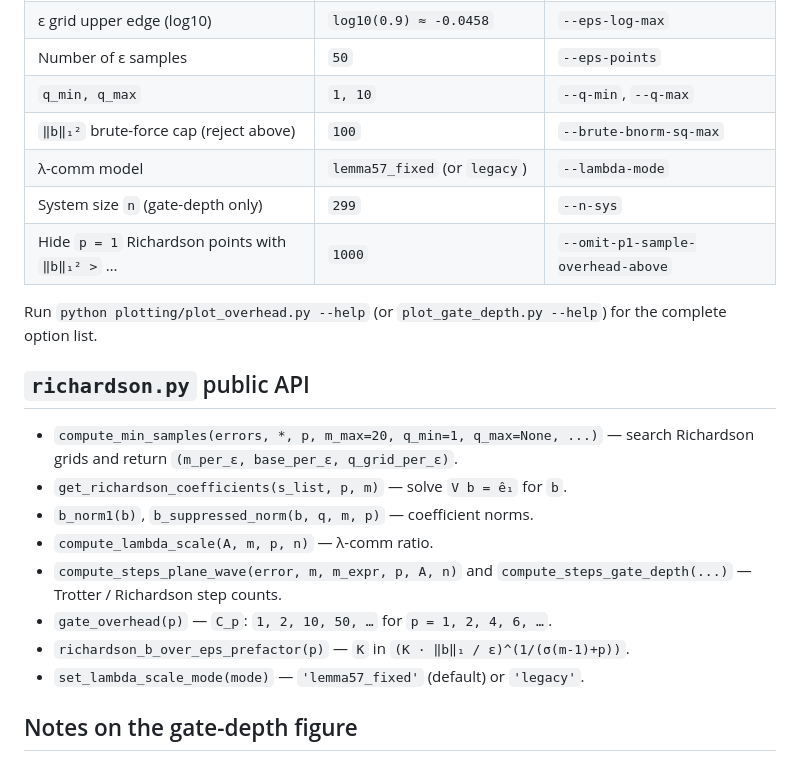
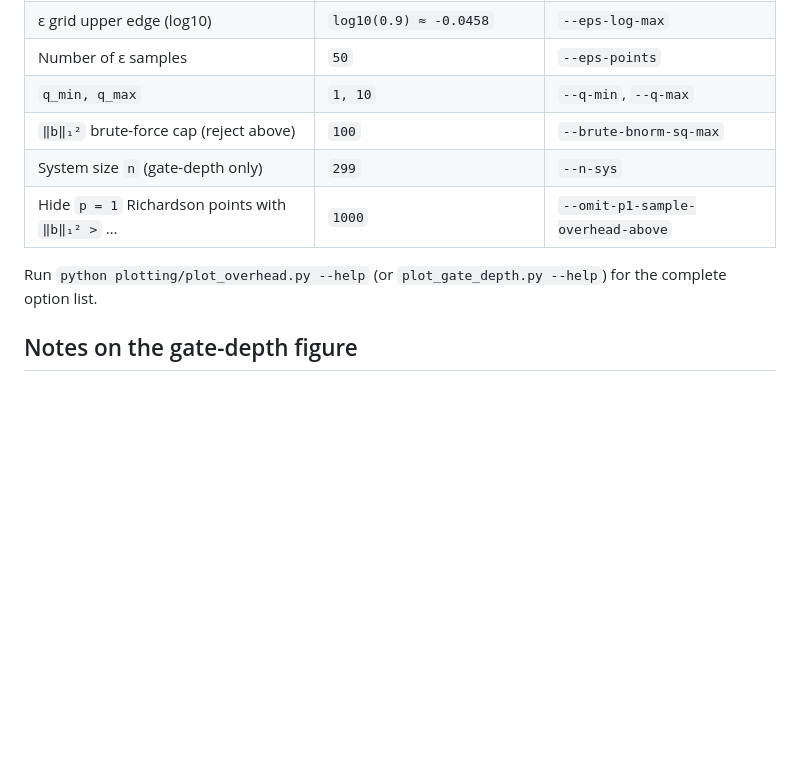
Before and after one commit to arulrhikm/numerics, a Markdown page: README.md, the part around the change. Rendered like a GitHub page; blank space fills up the shorter version.

```diff
--- a/README.md
+++ b/README.md
@@ -85,25 +85,11 @@ triples are identical across the two figures; only the y-axis differs.
 | Number of ε samples                              | `50`                                 | `--eps-points`                    |
 | `q_min, q_max`                                   | `1, 10`                              | `--q-min`, `--q-max`              |
 | `‖b‖₁²` brute-force cap (reject above)           | `100`                                | `--brute-bnorm-sq-max`            |
-| λ-comm model                                     | `lemma57_fixed` (or `legacy`)        | `--lambda-mode`                   |
 | System size `n` (gate-depth only)                | `299`                                | `--n-sys`                         |
 | Hide `p = 1` Richardson points with `‖b‖₁² >` …  | `1000`                               | `--omit-p1-sample-overhead-above` |
 
 Run `python plotting/plot_overhead.py --help` (or `plot_gate_depth.py --help`)
 for the complete option list.
-
-## `richardson.py` public API
-
-- `compute_min_samples(errors, *, p, m_max=20, q_min=1, q_max=None, ...)` —
-  search Richardson grids and return `(m_per_ε, base_per_ε, q_grid_per_ε)`.
-- `get_richardson_coefficients(s_list, p, m)` — solve `V b = ê₁` for `b`.
-- `b_norm1(b)`, `b_suppressed_norm(b, q, m, p)` — coefficient norms.
-- `compute_lambda_scale(A, m, p, n)` — λ-comm ratio.
-- `compute_steps_plane_wave(error, m, m_expr, p, A, n)` and
-  `compute_steps_gate_depth(...)` — Trotter / Richardson step counts.
-- `gate_overhead(p)` — `C_p`: `1, 2, 10, 50, …` for `p = 1, 2, 4, 6, …`.
-- `richardson_b_over_eps_prefactor(p)` — `K` in `(K · ‖b‖₁ / ε)^(1/(σ(m-1)+p))`.
-- `set_lambda_scale_mode(mode)` — `'lemma57_fixed'` (default) or `'legacy'`.
 
 ## Notes on the gate-depth figure
 
```
